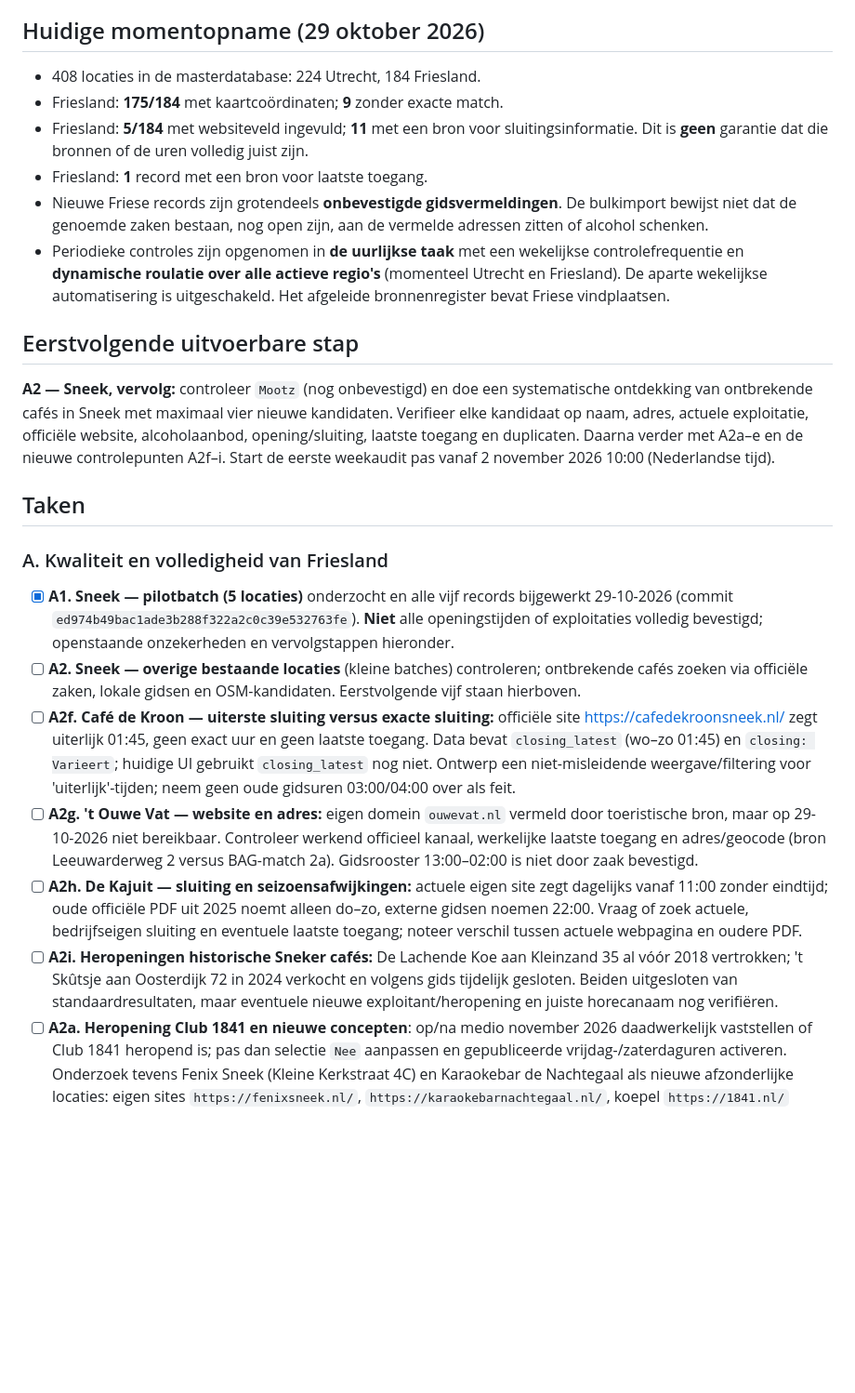
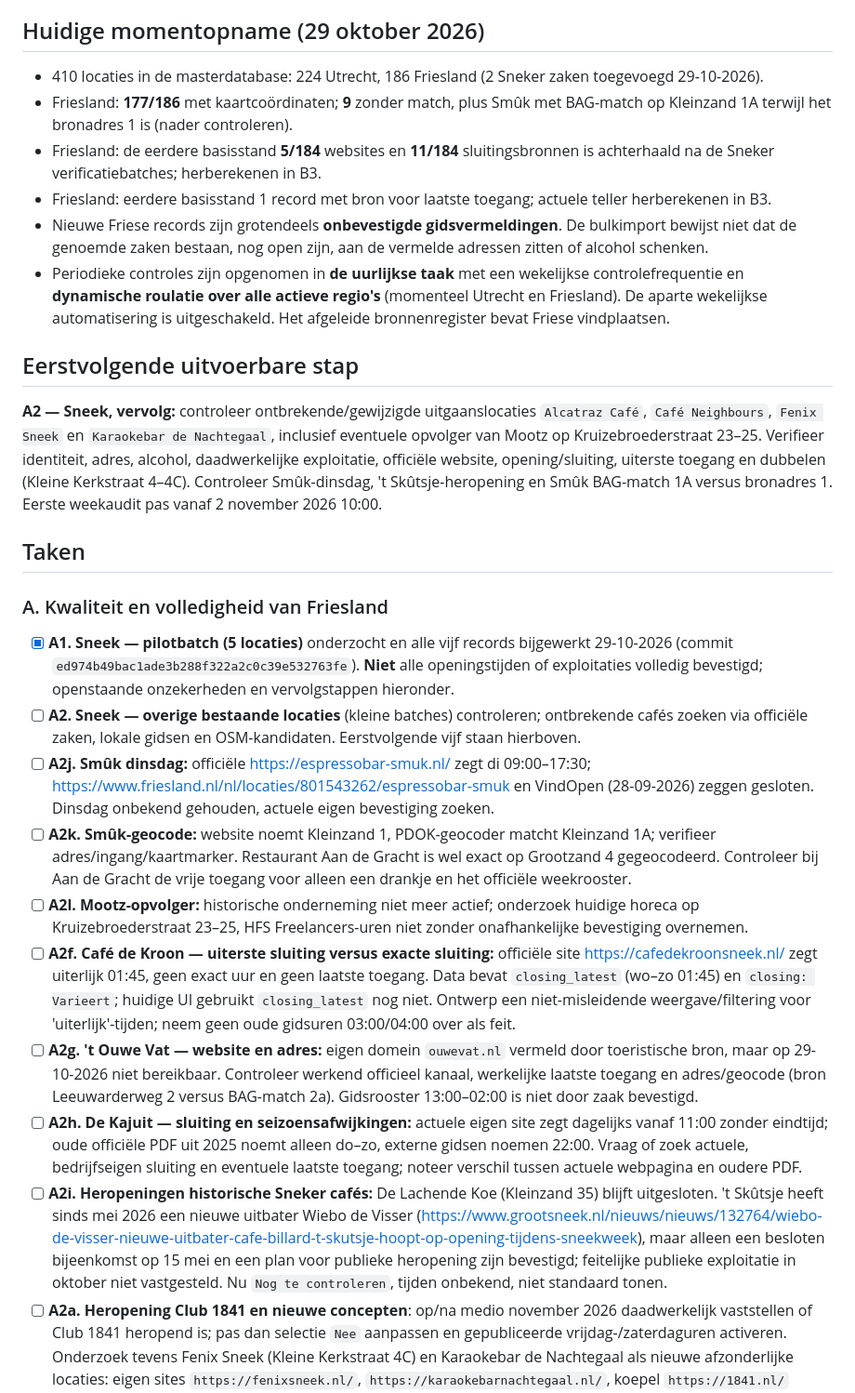
Before and after one commit to paltenburg/nogergensnaarbinnen, a Markdown page: TODO.md, the part around one of its changes. Shown at 93% size. GitHub-like rendering; blank space fills up the shorter version.

Commit message:
Werk TODO bij na Sneek-check en automatische geocodering

```diff
--- a/TODO.md
+++ b/TODO.md
@@ -15,16 +15,16 @@
 
 ## Huidige momentopname (29 oktober 2026)
 
-- 408 locaties in de masterdatabase: 224 Utrecht, 184 Friesland.
-- Friesland: **175/184** met kaartcoördinaten; **9** zonder exacte match.
-- Friesland: **5/184** met websiteveld ingevuld; **11** met een bron voor sluitingsinformatie. Dit is **geen** garantie dat die bronnen of de uren volledig juist zijn.
-- Friesland: **1** record met een bron voor laatste toegang.
+- 410 locaties in de masterdatabase: 224 Utrecht, 186 Friesland (2 Sneker zaken toegevoegd 29-10-2026).
+- Friesland: **177/186** met kaartcoördinaten; **9** zonder match, plus Smûk met BAG-match op Kleinzand 1A terwijl het bronadres 1 is (nader controleren).
+- Friesland: de eerdere basisstand **5/184** websites en **11/184** sluitingsbronnen is achterhaald na de Sneker verificatiebatches; herberekenen in B3.
+- Friesland: eerdere basisstand 1 record met bron voor laatste toegang; actuele teller herberekenen in B3.
 - Nieuwe Friese records zijn grotendeels **onbevestigde gidsvermeldingen**. De bulkimport bewijst niet dat de genoemde zaken bestaan, nog open zijn, aan de vermelde adressen zitten of alcohol schenken.
 - Periodieke controles zijn opgenomen in **de uurlijkse taak** met een wekelijkse controlefrequentie en **dynamische roulatie over alle actieve regio's** (momenteel Utrecht en Friesland). De aparte wekelijkse automatisering is uitgeschakeld. Het afgeleide bronnenregister bevat Friese vindplaatsen.
 
 ## Eerstvolgende uitvoerbare stap
 
-**A2 — Sneek, vervolg:** controleer `Mootz` (nog onbevestigd) en doe een systematische ontdekking van ontbrekende cafés in Sneek met maximaal vier nieuwe kandidaten. Verifieer elke kandidaat op naam, adres, actuele exploitatie, officiële website, alcoholaanbod, opening/sluiting, laatste toegang en duplicaten. Daarna verder met A2a–e en de nieuwe controlepunten A2f–i. Start de eerste weekaudit pas vanaf 2 november 2026 10:00 (Nederlandse tijd).
+**A2 — Sneek, vervolg:** controleer ontbrekende/gewijzigde uitgaanslocaties `Alcatraz Café`, `Café Neighbours`, `Fenix Sneek` en `Karaokebar de Nachtegaal`, inclusief eventuele opvolger van Mootz op Kruizebroederstraat 23–25. Verifieer identiteit, adres, alcohol, daadwerkelijke exploitatie, officiële website, opening/sluiting, uiterste toegang en dubbelen (Kleine Kerkstraat 4–4C). Controleer Smûk-dinsdag, 't Skûtsje-heropening en Smûk BAG-match 1A versus bronadres 1. Eerste weekaudit pas vanaf 2 november 2026 10:00.
 
 ## Taken
 
@@ -32,10 +32,13 @@
 
 - [x] **A1. Sneek — pilotbatch (5 locaties)** onderzocht en alle vijf records bijgewerkt 29-10-2026 (commit `ed974b49bac1ade3b288f322a2c0c39e532763fe`). **Niet** alle openingstijden of exploitaties volledig bevestigd; openstaande onzekerheden en vervolgstappen hieronder.
 - [ ] **A2. Sneek — overige bestaande locaties** (kleine batches) controleren; ontbrekende cafés zoeken via officiële zaken, lokale gidsen en OSM-kandidaten. Eerstvolgende vijf staan hierboven.
+- [ ] **A2j. Smûk dinsdag:** officiële https://espressobar-smuk.nl/ zegt di 09:00–17:30; https://www.friesland.nl/nl/locaties/801543262/espressobar-smuk en VindOpen (28-09-2026) zeggen gesloten. Dinsdag onbekend gehouden, actuele eigen bevestiging zoeken.
+- [ ] **A2k. Smûk-geocode:** website noemt Kleinzand 1, PDOK-geocoder matcht Kleinzand 1A; verifieer adres/ingang/kaartmarker. Restaurant Aan de Gracht is wel exact op Grootzand 4 gegeocodeerd. Controleer bij Aan de Gracht de vrije toegang voor alleen een drankje en het officiële weekrooster.
+- [ ] **A2l. Mootz-opvolger:** historische onderneming niet meer actief; onderzoek huidige horeca op Kruizebroederstraat 23–25, HFS Freelancers-uren niet zonder onafhankelijke bevestiging overnemen.
 - [ ] **A2f. Café de Kroon — uiterste sluiting versus exacte sluiting:** officiële site https://cafedekroonsneek.nl/ zegt uiterlijk 01:45, geen exact uur en geen laatste toegang. Data bevat `closing_latest` (wo–zo 01:45) en `closing: Varieert`; huidige UI gebruikt `closing_latest` nog niet. Ontwerp een niet-misleidende weergave/filtering voor 'uiterlijk'-tijden; neem geen oude gidsuren 03:00/04:00 over als feit.
 - [ ] **A2g. 't Ouwe Vat — website en adres:** eigen domein `ouwevat.nl` vermeld door toeristische bron, maar op 29-10-2026 niet bereikbaar. Controleer werkend officieel kanaal, werkelijke laatste toegang en adres/geocode (bron Leeuwarderweg 2 versus BAG-match 2a). Gidsrooster 13:00–02:00 is niet door zaak bevestigd.
 - [ ] **A2h. De Kajuit — sluiting en seizoensafwijkingen:** actuele eigen site zegt dagelijks vanaf 11:00 zonder eindtijd; oude officiële PDF uit 2025 noemt alleen do–zo, externe gidsen noemen 22:00. Vraag of zoek actuele, bedrijfseigen sluiting en eventuele laatste toegang; noteer verschil tussen actuele webpagina en oudere PDF.
-- [ ] **A2i. Heropeningen historische Sneker cafés:** De Lachende Koe aan Kleinzand 35 al vóór 2018 vertrokken; 't Skûtsje aan Oosterdijk 72 in 2024 verkocht en volgens gids tijdelijk gesloten. Beiden uitgesloten van standaardresultaten, maar eventuele nieuwe exploitant/heropening en juiste horecanaam nog verifiëren.
+- [ ] **A2i. Heropeningen historische Sneker cafés:** De Lachende Koe (Kleinzand 35) blijft uitgesloten. 't Skûtsje heeft sinds mei 2026 een nieuwe uitbater Wiebo de Visser (https://www.grootsneek.nl/nieuws/nieuws/132764/wiebo-de-visser-nieuwe-uitbater-cafe-billard-t-skutsje-hoopt-op-opening-tijdens-sneekweek), maar alleen een besloten bijeenkomst op 15 mei en een plan voor publieke heropening zijn bevestigd; feitelijke publieke exploitatie in oktober niet vastgesteld. Nu `Nog te controleren`, tijden onbekend, niet standaard tonen.
 - [ ] **A2a. Heropening Club 1841 en nieuwe concepten**: op/na medio november 2026 daadwerkelijk vaststellen of Club 1841 heropend is; pas dan selectie `Nee` aanpassen en gepubliceerde vrijdag-/zaterdaguren activeren. Onderzoek tevens Fenix Sneek (Kleine Kerkstraat 4C) en Karaokebar de Nachtegaal als nieuwe afzonderlijke locaties: eigen sites `https://fenixsneek.nl/`, `https://karaokebarnachtegaal.nl/`, koepel `https://1841.nl/` tonen toekomstige roosters maar bewijzen nog geen daadwerkelijke opening. Controleer ook eventuele hernoeming van Alcatraz/Neighbours.
 - [ ] **A2b. Rock Café Sneek**: eigen link `https://brand.page/rockcafesneek` geeft 404; zoek bevestigde werkende eigen site of officieel sociaal profiel. Controleer donderdaguren (gids noemt 21:00–02:00, Sneek.nl alleen vr/za). Controleer BAG-adres: geocode matcht 29A, bron noemt Marktstraat 29.
 - [ ] **A2c. NOAH Eetcafé Sneek**: controleer rechtstreeks de werkelijke dagen/uren: actuele eigen socialemediavermelding zegt do–zo vanaf 11:00, maar VindOpen vermeldt ook ma–wo; do–zo-eindtijden voorlopig alleen via gids. Controleer uiterste toegang.
```
Also changed, not shown: other parts of TODO.md (+1 -0 lines).
